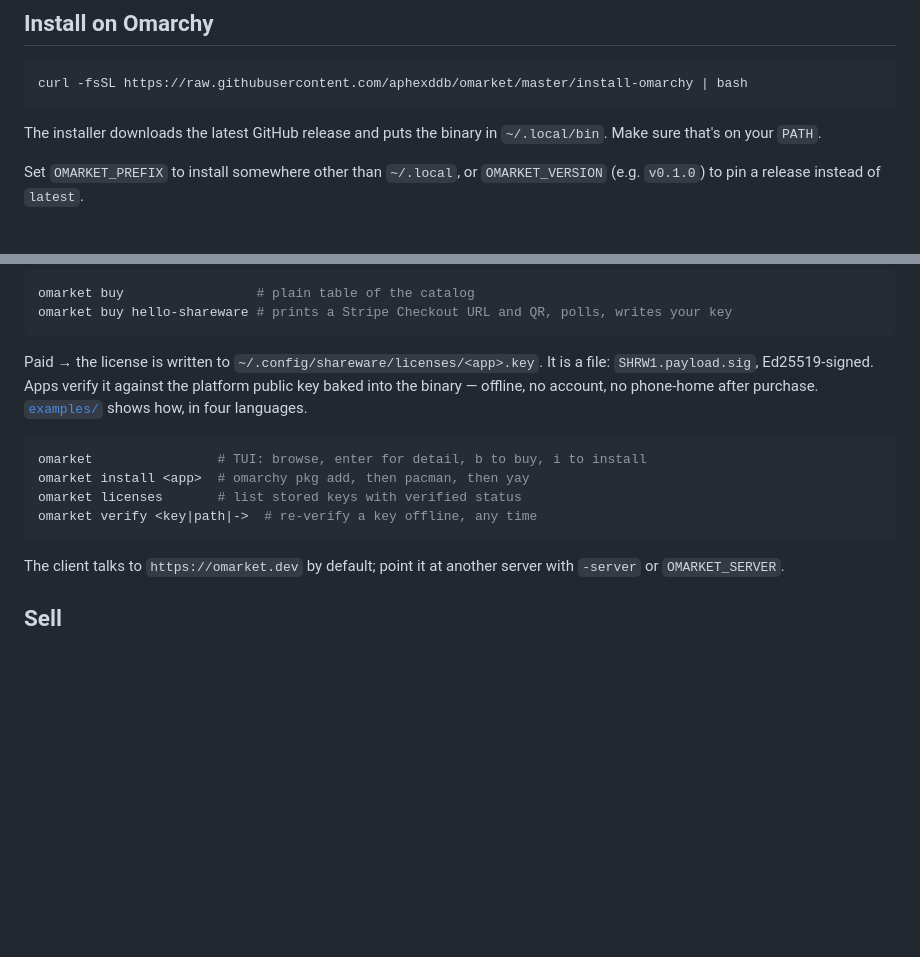
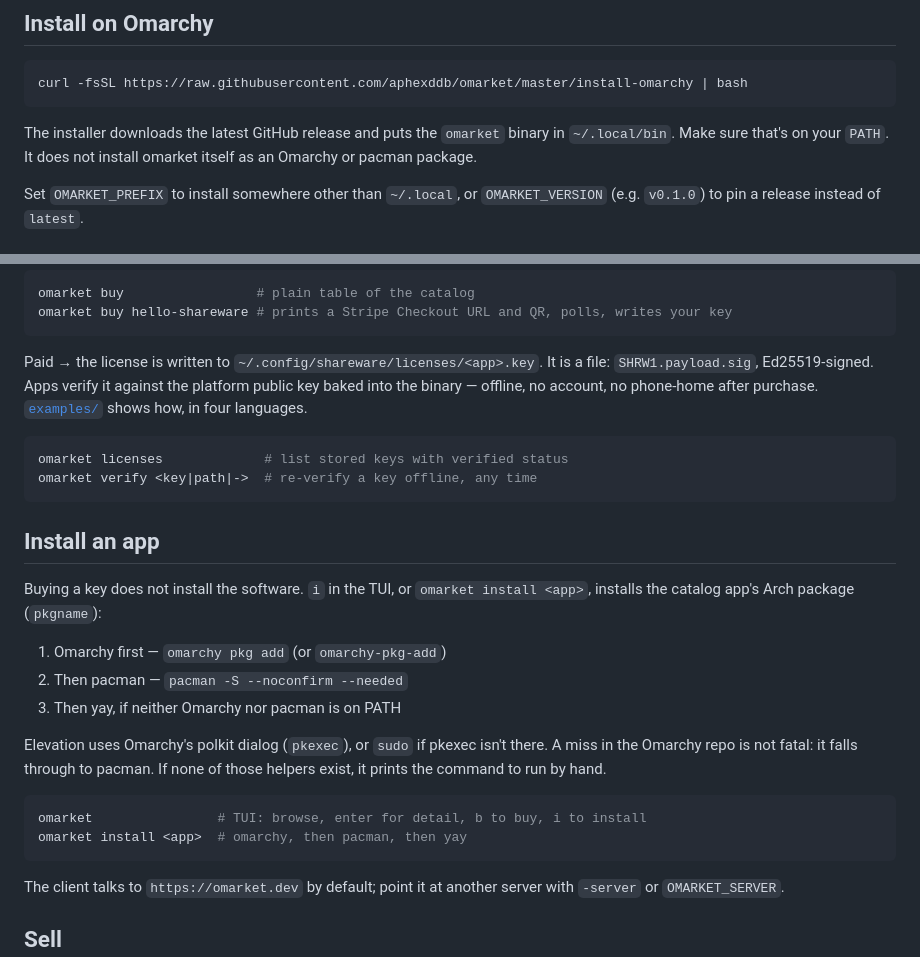
Before and after one commit to aphexddb/omarket, a Markdown page: README.md, 2 parts joined by grey strips. Drawn GitHub-style; blank space fills up the shorter version.

Commit message:
docs: spell out omarchy then pacman app install
The curl installer is a GitHub binary drop, not a package. App install
is omarchy pkg add, then pacman, then yay.

````diff
--- a/README.md
+++ b/README.md
@@ -12,8 +12,9 @@ server is [omarket.dev](https://omarket.dev).
 curl -fsSL https://raw.githubusercontent.com/aphexddb/omarket/master/install-omarchy | bash
 ```
 
-The installer downloads the latest GitHub release and puts the binary in
-`~/.local/bin`. Make sure that's on your `PATH`.
+The installer downloads the latest GitHub release and puts the `omarket`
+binary in `~/.local/bin`. Make sure that's on your `PATH`. It does not
+install omarket itself as an Omarchy or pacman package.
 
 Set `OMARKET_PREFIX` to install somewhere other than `~/.local`, or
 `OMARKET_VERSION` (e.g. `v0.1.0`) to pin a release instead of `latest`.
@@ -38,10 +39,28 @@ phone-home after purchase. [`examples/`](examples) shows how, in four
 languages.
 
 ```bash
+omarket licenses             # list stored keys with verified status
+omarket verify <key|path|->  # re-verify a key offline, any time
+```
+
+## Install an app
+
+Buying a key does not install the software. `i` in the TUI, or
+`omarket install <app>`, installs the catalog app's Arch package
+(`pkgname`):
+
+1. Omarchy first — `omarchy pkg add` (or `omarchy-pkg-add`)
+2. Then pacman — `pacman -S --noconfirm --needed`
+3. Then yay, if neither Omarchy nor pacman is on PATH
+
+Elevation uses Omarchy's polkit dialog (`pkexec`), or `sudo` if pkexec
+isn't there. A miss in the Omarchy repo is not fatal: it falls through
+to pacman. If none of those helpers exist, it prints the command to run
+by hand.
+
+```bash
 omarket                # TUI: browse, enter for detail, b to buy, i to install
-omarket install <app>  # omarchy pkg add, then pacman, then yay
-omarket licenses       # list stored keys with verified status
-omarket verify <key|path|->  # re-verify a key offline, any time
+omarket install <app>  # omarchy, then pacman, then yay
 ```
 
 The client talks to `https://omarket.dev` by default; point it at another
````
